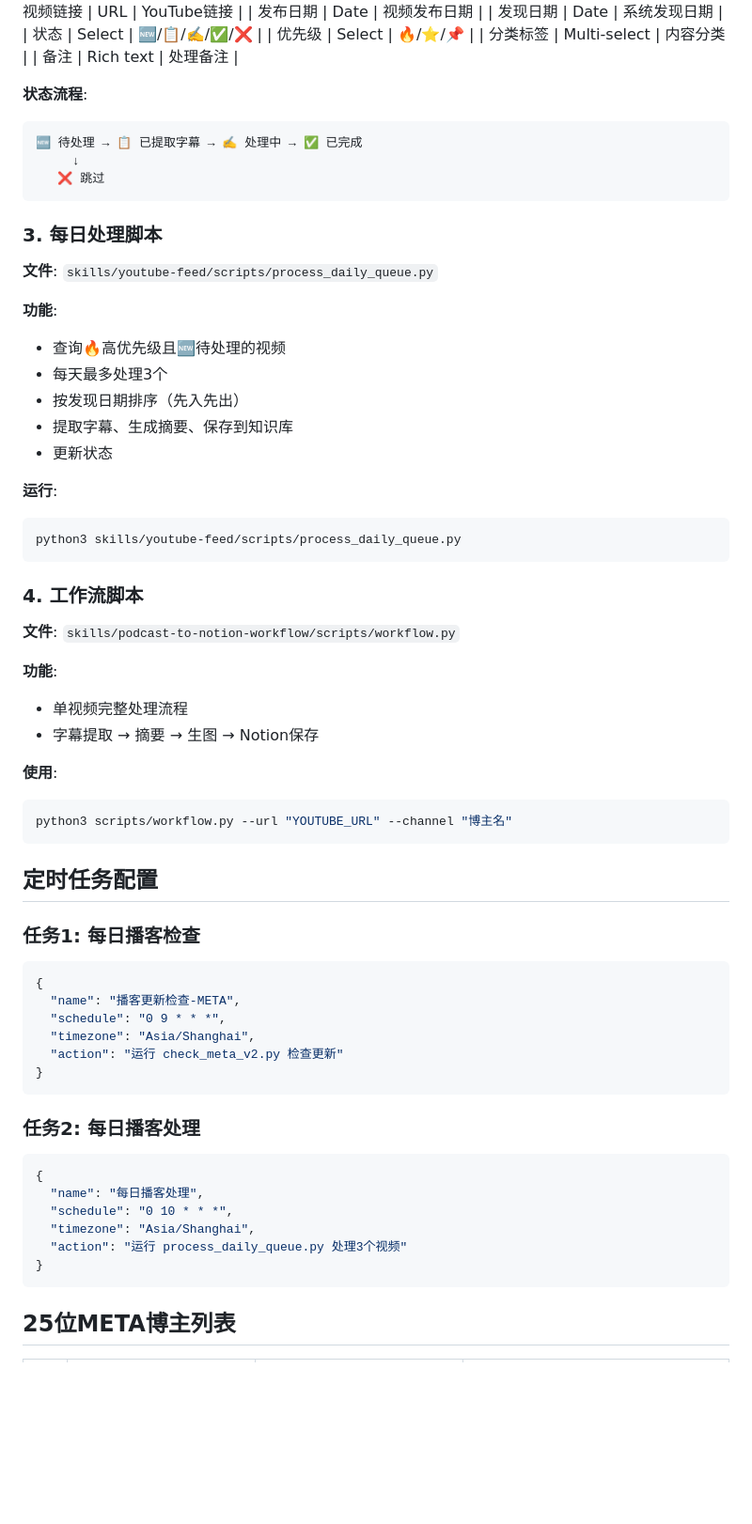
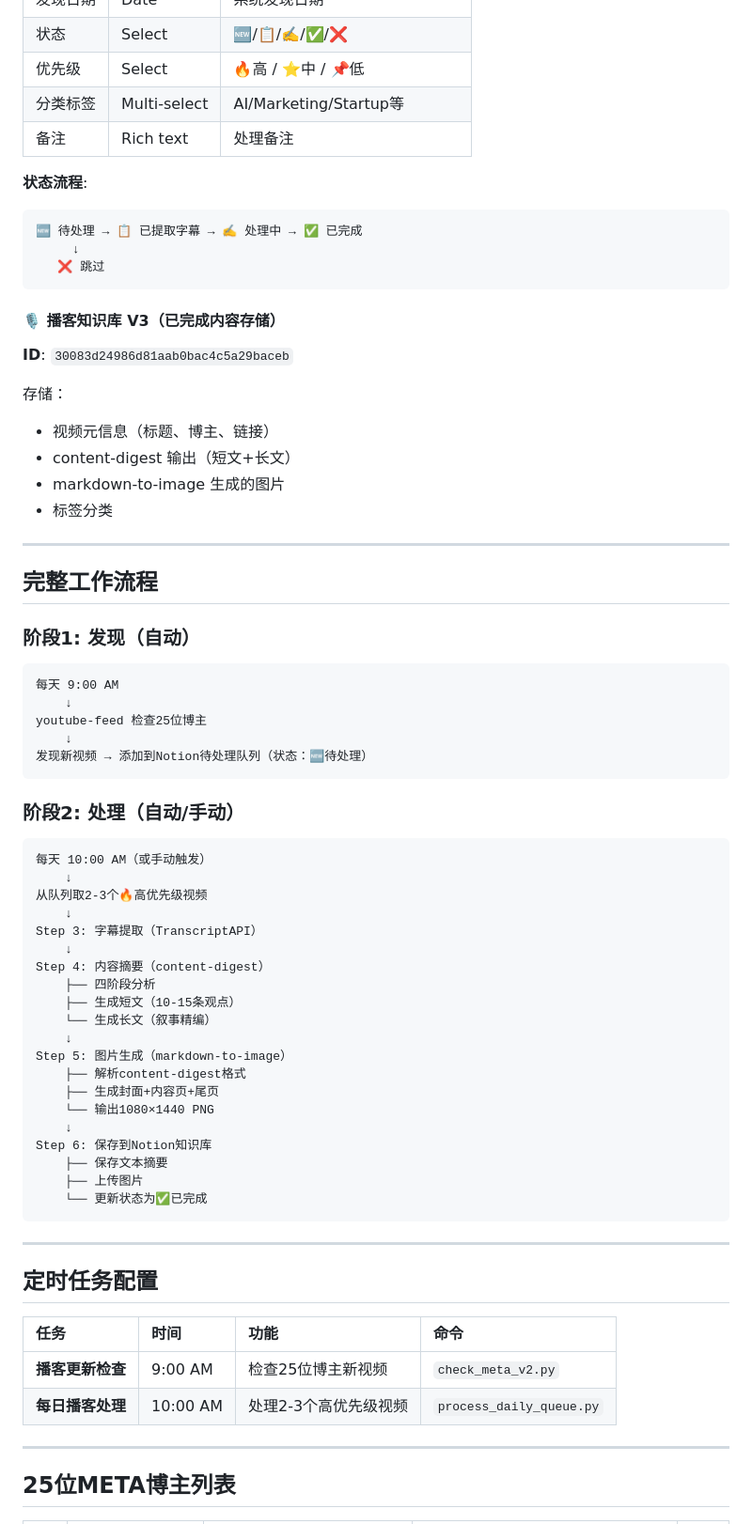
Before and after one commit to ResseandMia/openclaw_warehouse, a Markdown page: skills/podcast-to-notion-workflow/SKILL.md, the part around one of its changes. Shown at 94% size. Drawn GitHub-style; blank space fills up the shorter version.

````diff
--- a/skills/podcast-to-notion-workflow/SKILL.md
+++ b/skills/podcast-to-notion-workflow/SKILL.md
@@ -64,8 +162,8 @@ python3 skills/youtube-feed/scripts/check_meta_v2.py
 | 发布日期 | Date | 视频发布日期 |
 | 发现日期 | Date | 系统发现日期 |
 | 状态 | Select | 🆕/📋/✍️/✅/❌ |
-| 优先级 | Select | 🔥/⭐/📌 |
-| 分类标签 | Multi-select | 内容分类 |
+| 优先级 | Select | 🔥高 / ⭐中 / 📌低 |
+| 分类标签 | Multi-select | AI/Marketing/Startup等 |
 | 备注 | Rich text | 处理备注 |
 
 **状态流程**:
@@ -75,54 +173,62 @@ python3 skills/youtube-feed/scripts/check_meta_v2.py
    ❌ 跳过
 ```
 
-### 3. 每日处理脚本
-**文件**: `skills/youtube-feed/scripts/process_daily_queue.py`
+#### 🎙️ 播客知识库 V3（已完成内容存储）
+**ID**: `30083d24986d81aab0bac4c5a29baceb`
 
-**功能**:
-- 查询🔥高优先级且🆕待处理的视频
-- 每天最多处理3个
-- 按发现日期排序（先入先出）
-- 提取字幕、生成摘要、保存到知识库
-- 更新状态
+存储：
+- 视频元信息（标题、博主、链接）
+- content-digest 输出（短文+长文）
+- markdown-to-image 生成的图片
+- 标签分类
 
-**运行**:
-```bash
-python3 skills/youtube-feed/scripts/process_daily_queue.py
+---
+
+## 完整工作流程
+
+### 阶段1: 发现（自动）
+```
+每天 9:00 AM
+    ↓
+youtube-feed 检查25位博主
+    ↓
+发现新视频 → 添加到Notion待处理队列（状态：🆕待处理）
 ```
 
-### 4. 工作流脚本
-**文件**: `skills/podcast-to-notion-workflow/scripts/workflow.py`
+### 阶段2: 处理（自动/手动）
+```
+每天 10:00 AM（或手动触发）
+    ↓
+从队列取2-3个🔥高优先级视频
+    ↓
+Step 3: 字幕提取（TranscriptAPI）
+    ↓
+Step 4: 内容摘要（content-digest）
+    ├── 四阶段分析
+    ├── 生成短文（10-15条观点）
+    └── 生成长文（叙事精编）
+    ↓
+Step 5: 图片生成（markdown-to-image）
+    ├── 解析content-digest格式
+    ├── 生成封面+内容页+尾页
+    └── 输出1080×1440 PNG
+    ↓
+Step 6: 保存到Notion知识库
+    ├── 保存文本摘要
+    ├── 上传图片
+    └── 更新状态为✅已完成
+```
 
-**功能**:
-- 单视频完整处理流程
-- 字幕提取 → 摘要 → 生图 → Notion保存
-
-**使用**:
-```bash
-python3 scripts/workflow.py --url "YOUTUBE_URL" --channel "博主名"
-```
+---
 
 ## 定时任务配置
 
-### 任务1: 每日播客检查
-```json
-{
-  "name": "播客更新检查-META",
-  "schedule": "0 9 * * *",
-  "timezone": "Asia/Shanghai",
-  "action": "运行 check_meta_v2.py 检查更新"
-}
-```
+| 任务 | 时间 | 功能 | 命令 |
+|:---|:---|:---|:---|
+| **播客更新检查** | 9:00 AM | 检查25位博主新视频 | `check_meta_v2.py` |
+| **每日播客处理** | 10:00 AM | 处理2-3个高优先级视频 | `process_daily_queue.py` |
 
-### 任务2: 每日播客处理
-```json
-{
-  "name": "每日播客处理",
-  "schedule": "0 10 * * *",
-  "timezone": "Asia/Shanghai",
-  "action": "运行 process_daily_queue.py 处理3个视频"
-}
-```
+---
 
 ## 25位META博主列表
 
````
Also changed, not shown: other parts of skills/podcast-to-notion-workflow/SKILL.md (+260 -121 lines).
